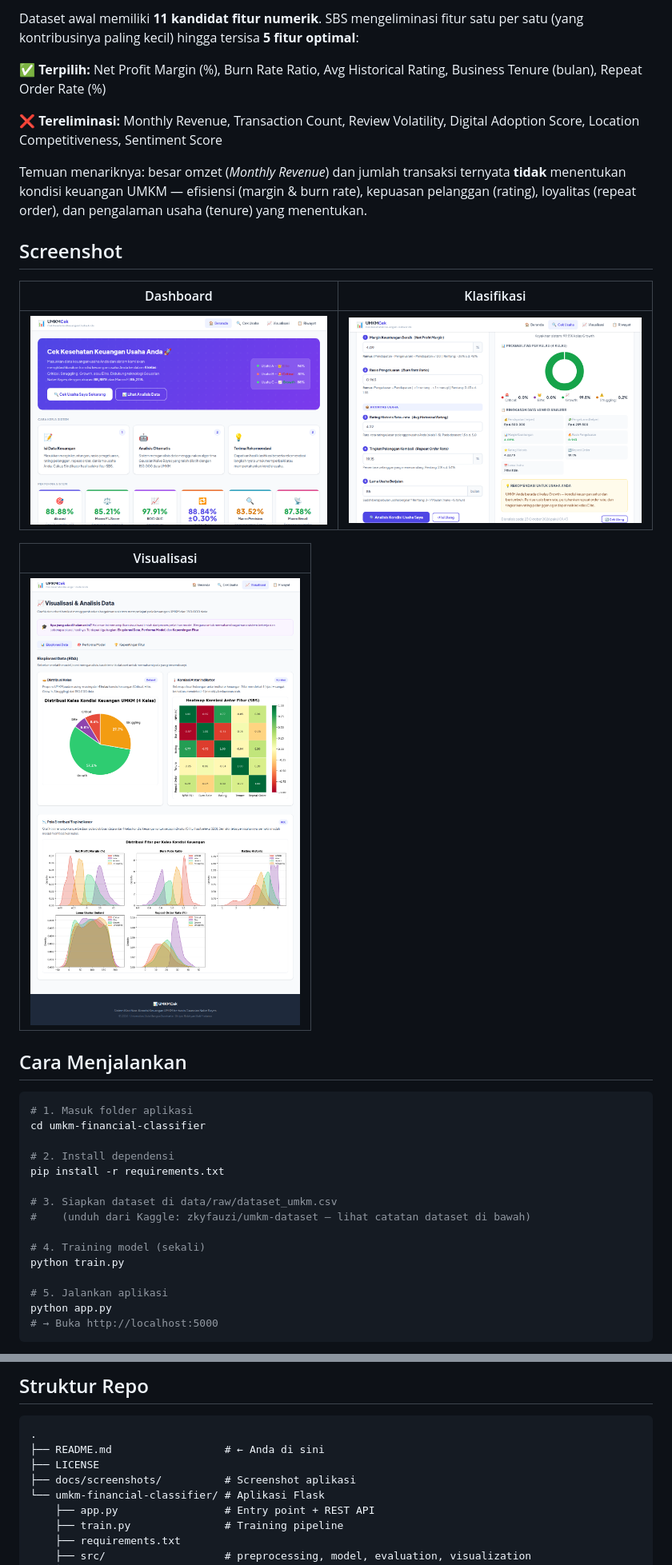
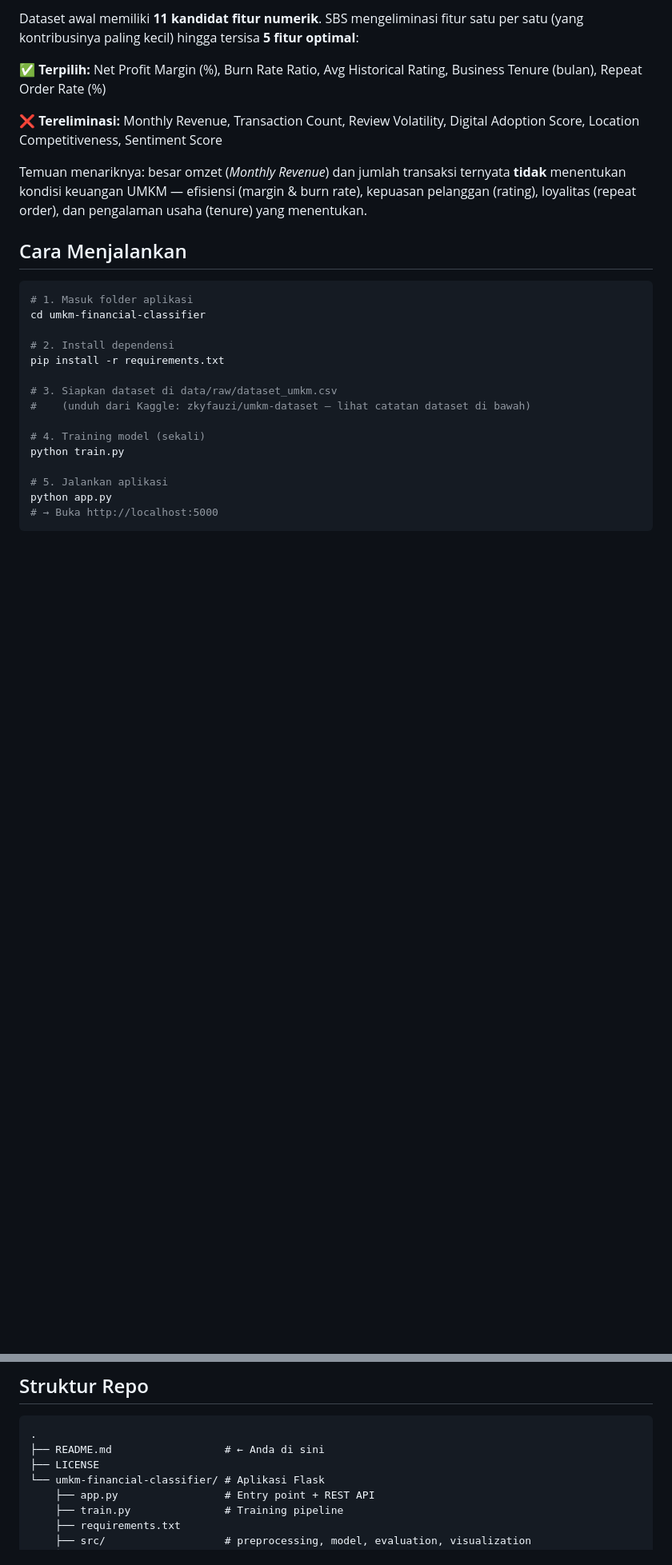
Before and after one commit to kianlabs/umkm-finance-classifier, a Markdown page: README.md, 2 parts joined by grey strips. Shown at 80% size. Rendered like a GitHub page; blank space fills up the shorter version.

Commit message:
docs: hapus screenshot dari README

````diff
--- a/README.md
+++ b/README.md
@@ -69,16 +67,6 @@ Temuan menariknya: besar omzet (*Monthly Revenue*) dan jumlah transaksi ternyata
 **tidak** menentukan kondisi keuangan UMKM — efisiensi (margin & burn rate),
 kepuasan pelanggan (rating), loyalitas (repeat order), dan pengalaman usaha (tenure) yang menentukan.
 
-## Screenshot
-
-| Dashboard | Klasifikasi |
-|---|---|
-| ![Dashboard](docs/screenshots/dashboard.png) | ![Klasifikasi](docs/screenshots/klasifikasi.png) |
-
-| Visualisasi |
-|---|
-| ![Visualisasi](docs/screenshots/visualisasi.png) |
-
 ## Cara Menjalankan
 
 ```bash
@@ -112,7 +100,6 @@ pytest tests/ -v     # 50 tests: unit + property-based (Hypothesis)
 .
 ├── README.md                  # ← Anda di sini
 ├── LICENSE
-├── docs/screenshots/          # Screenshot aplikasi
 └── umkm-financial-classifier/ # Aplikasi Flask
     ├── app.py                 # Entry point + REST API
     ├── train.py               # Training pipeline
````
Also changed, not shown: other parts of README.md (+0 -2 lines).
